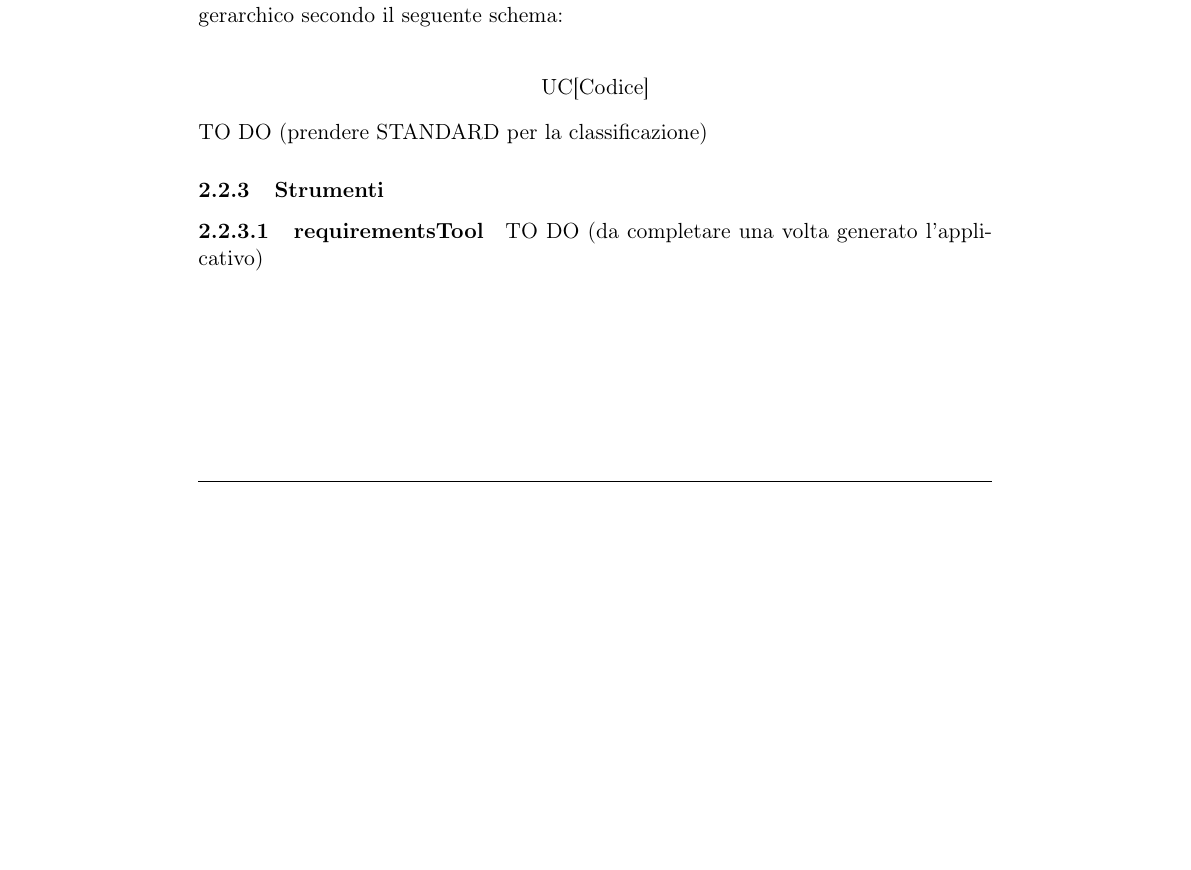
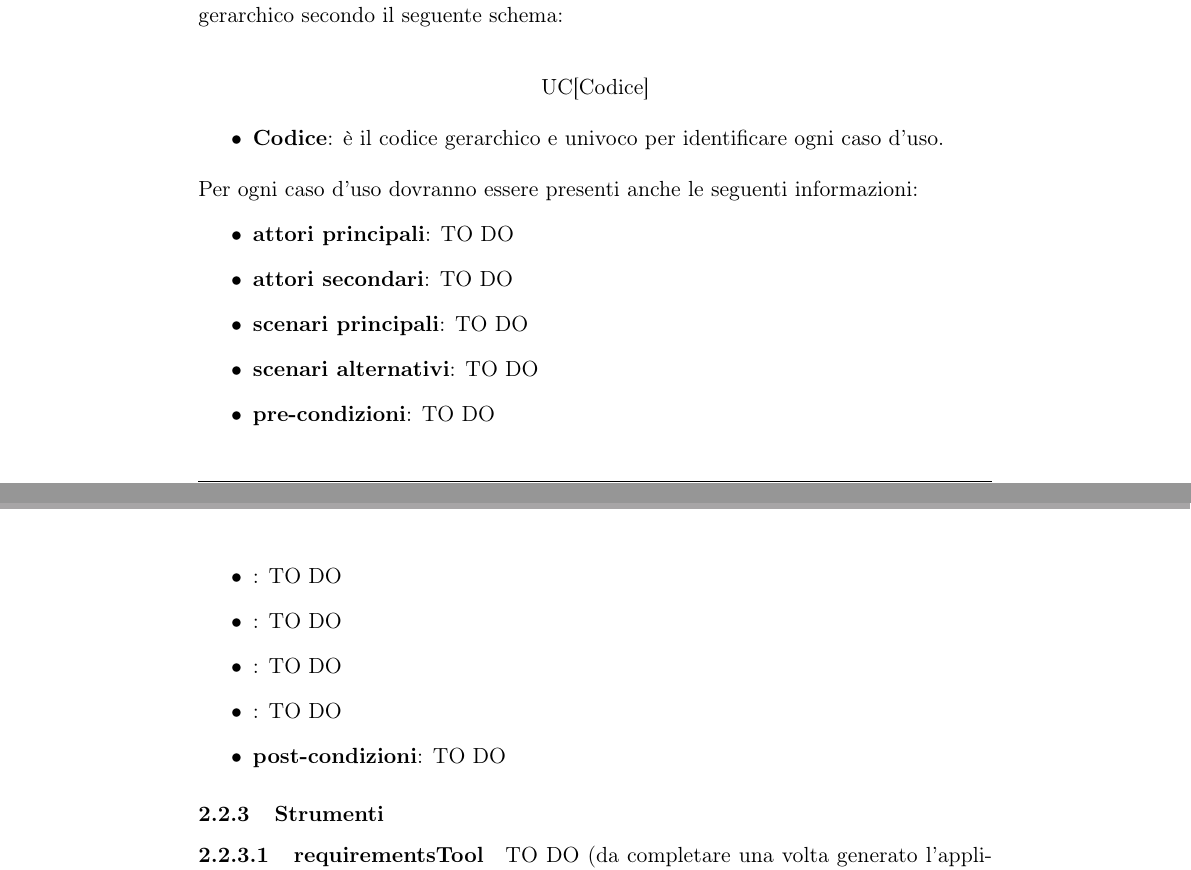
Before and after one commit to FIUP/Documentation-BDSM-App, a LaTeX document (documenti/norme_di_progetto/norme_di_progetto.tex, which reads documenti/norme_di_progetto/content/processi_primari.tex): part of page 6 of 8 before the commit and two parts of pages 6 and 7 of 9 after it, the two joined at a grey line, cut so that both start at the same text, the shorter picture padded with empty space. Compiled offline with pdfLaTeX.

Commit message:
Title: avanzamento capitolo sui processi primari Desc: stesura della sottosezione sui casi d'uso.
Task: Reported in #id_task

```diff
--- a/documenti/norme_di_progetto/content/processi_primari.tex
+++ b/documenti/norme_di_progetto/content/processi_primari.tex
@@ -74,7 +74,22 @@ I casi d'uso devono essere divisi in ordine gerarchico secondo il seguente schem
 				\begin{center}
 					UC[Codice]
 				\end{center}
-TO DO (prendere STANDARD per la classificazione)
+				\begin{itemize}
+					\item \textbf{Codice}: è il codice gerarchico e univoco per identificare ogni caso d'uso.
+				\end{itemize}
+			\noindent Per ogni caso d'uso dovranno essere presenti anche le seguenti informazioni:
+				\begin{itemize}
+					\item \textbf{attori principali}: TO DO
+					\item \textbf{attori secondari}: TO DO
+					\item \textbf{scenari principali}: TO DO
+					\item \textbf{scenari alternativi}: TO DO
+					\item \textbf{pre-condizioni}: TO DO
+					\item \textbf{}: TO DO
+					\item \textbf{}: TO DO
+					\item \textbf{}: TO DO
+					\item \textbf{}: TO DO
+					\item \textbf{post-condizioni}: TO DO
+				\end{itemize}
 
 		\subsubsection{Strumenti}
 			\paragraph{requirementsTool}
```
